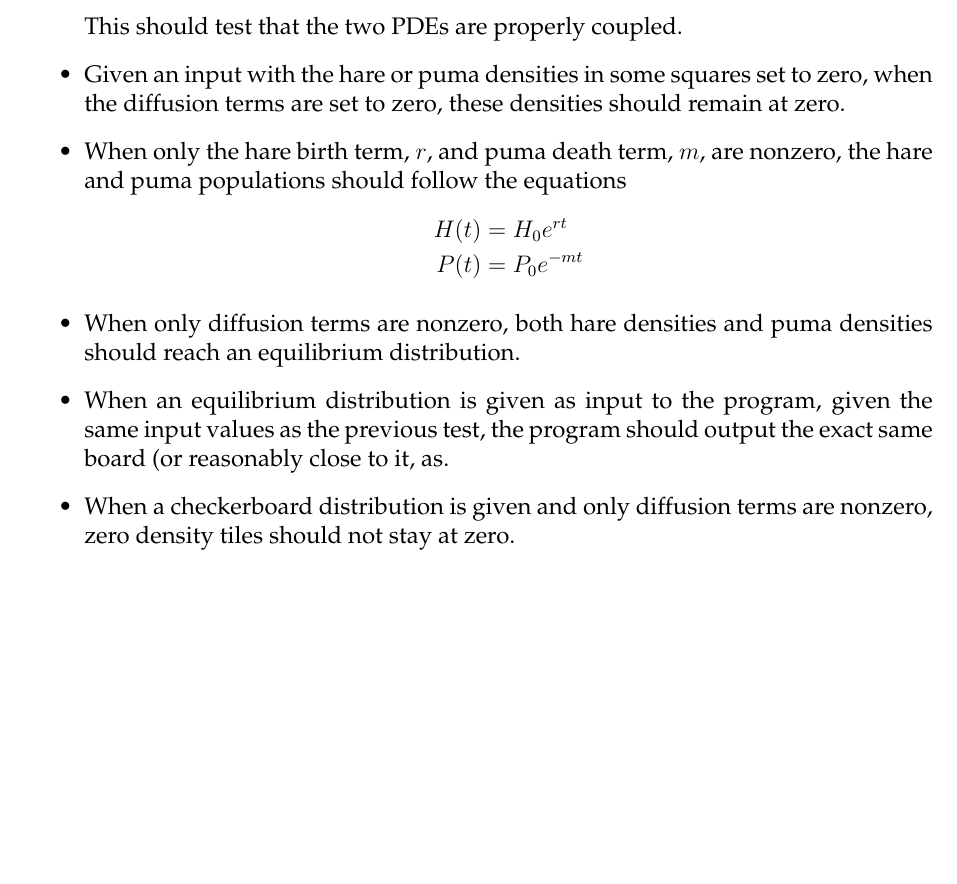
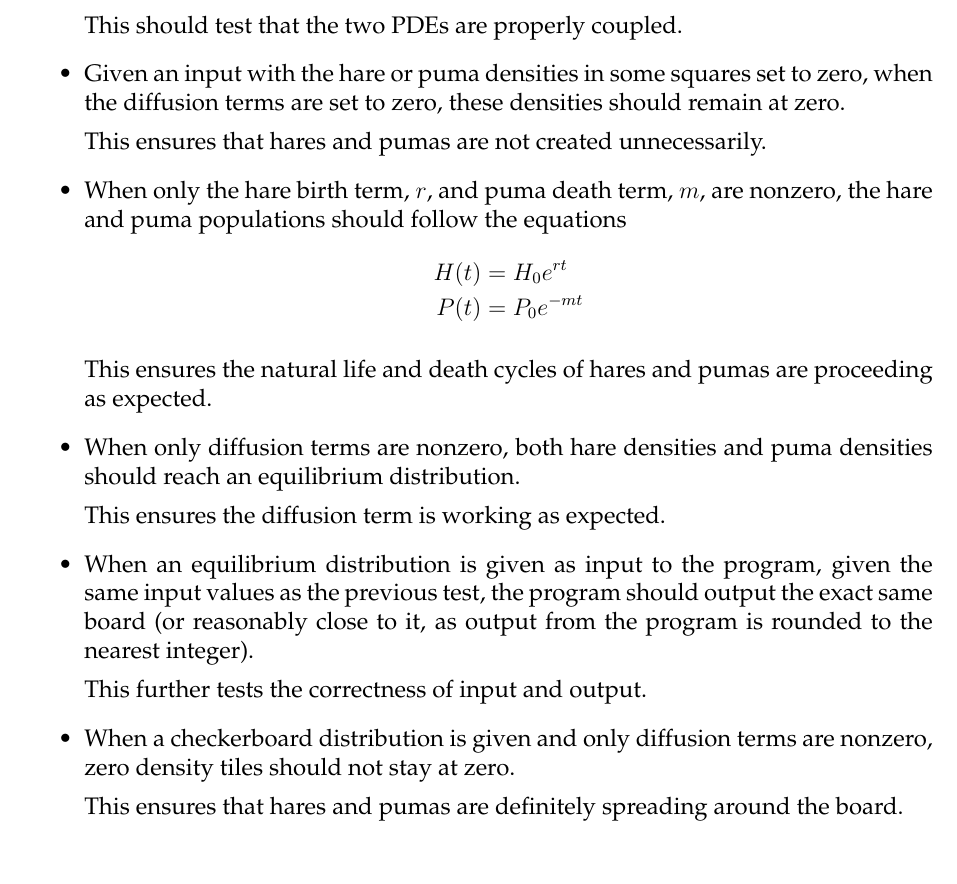
Before and after one commit to thisiscian/MSC-ProgrammingSkills-hare-and-puma, a LaTeX document (Group_Report/report.tex, which reads Group_Report/testing.tex): part of page 7 of 12, cut so that both start at the same text, the shorter picture padded with empty space. Compiled offline with pdfLaTeX.

Commit message:
Proof read Testing.

```diff
--- a/Group_Report/testing.tex
+++ b/Group_Report/testing.tex
@@ -43,6 +43,8 @@ correct output in some special cases.
         set to zero, when the diffusion terms are set to zero, these
         densities should remain at zero.
 
+        This ensures that hares and pumas are not created unnecessarily.
+
   \item When only the hare birth term, $r$, and puma death term, $m$, are
         nonzero, the hare and puma populations should follow the equations
         \begin{align*}
@@ -50,15 +52,26 @@ correct output in some special cases.
           P(t) &= P_0 e^{-mt}
         \end{align*}
 
+        This ensures the natural life and death cycles of hares and pumas
+        are proceeding as expected.
+
   \item When only diffusion terms are nonzero, both hare densities and puma
         densities should reach an equilibrium distribution.
 
+        This ensures the diffusion term is working as expected.
+
   \item When an equilibrium distribution is given as input to the program,
         given the same input values as the previous test, the program should
-        output the exact same board (or reasonably close to it, as.
+        output the exact same board (or reasonably close to it, as output
+        from the program is rounded to the nearest integer).
+
+        This further tests the correctness of input and output.
 
   \item When a checkerboard distribution is given and only diffusion terms
         are nonzero, zero density tiles should not stay at zero.
+
+        This ensures that hares and pumas are definitely spreading around
+        the board.
 \end{itemize}
 
 
```
